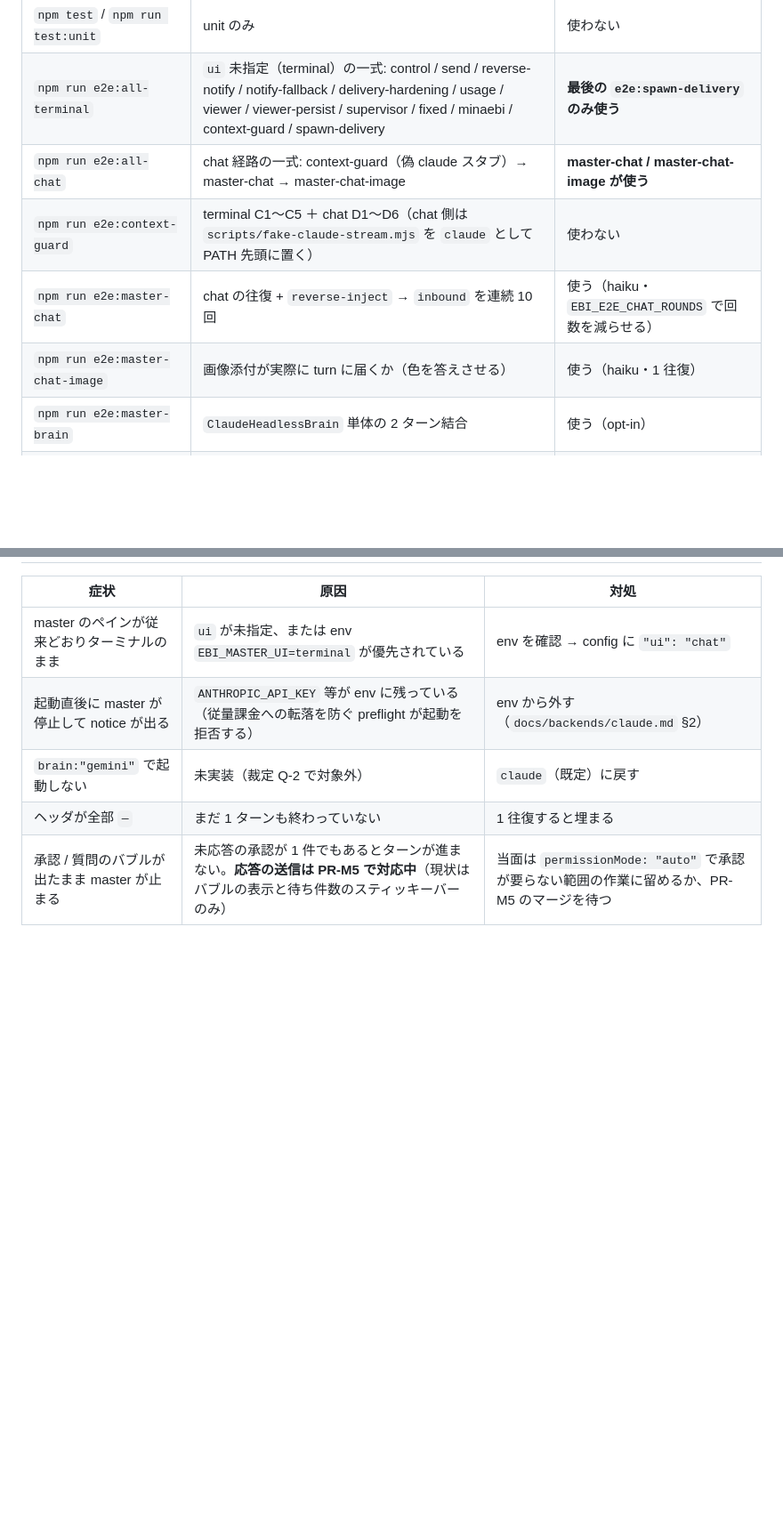
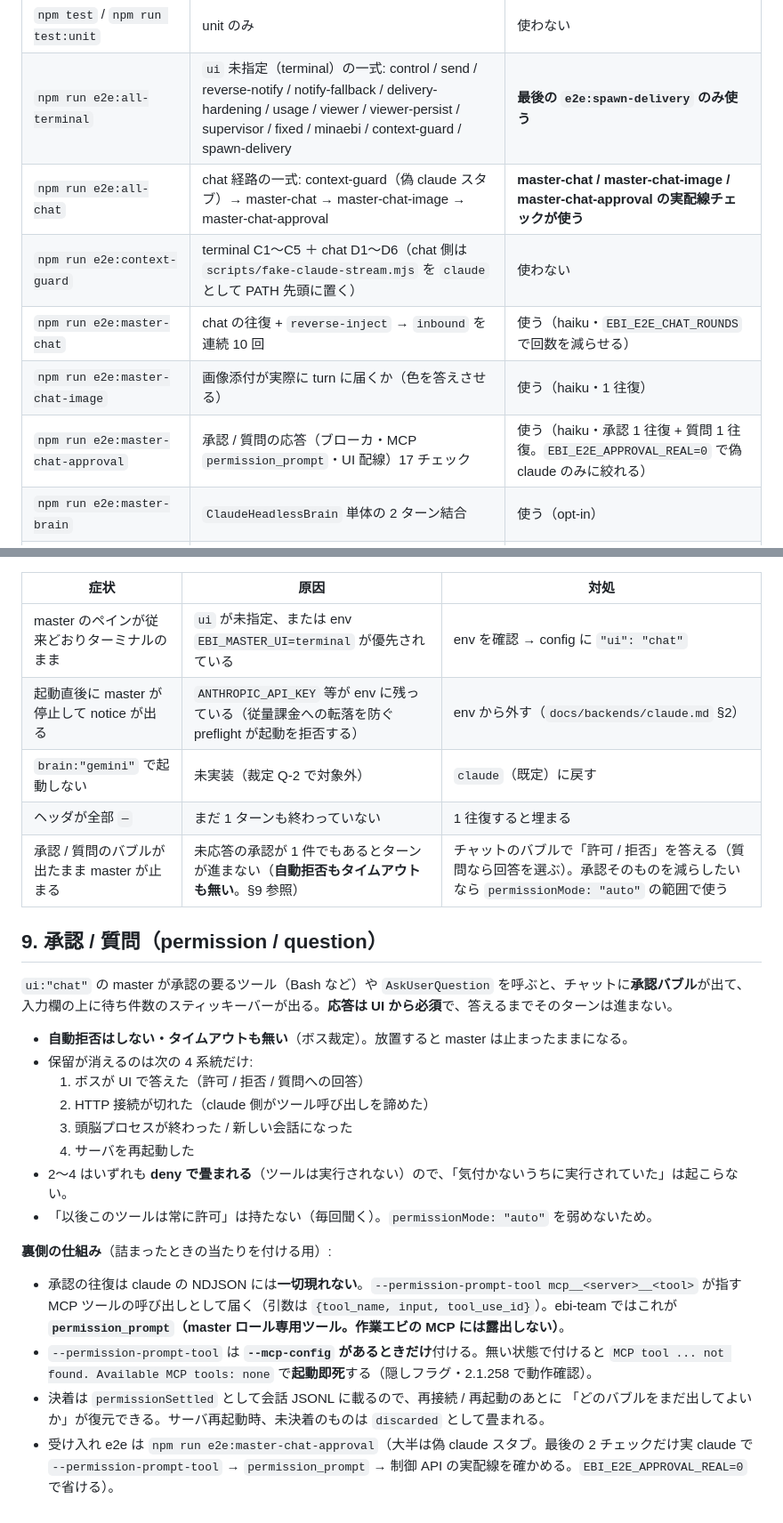
Before and after one commit to r2sake/ebi-team, a Markdown page: docs/ops/master-chat-ui.md, 2 parts joined by grey strips. Shown at 89% size. Rendered like a GitHub page; blank space fills up the shorter version.

Commit message:
docs: 承認 / 質問 UI の申し送りを PR-M5 マージ後の状態へ更新
- `docs/ops/master-chat-ui.md`: §8 の「応答送信は PR-M5 で対応中」を落とし、
  §9「承認 / 質問（permission / question）」を新設。UI 応答が必須であること、
  自動拒否もタイムアウトも無いこと、保留が消える 4 系統（回答 / 接続断 /
  プロセス終了・新しい会話 / 再起動）、master ロール専用 MCP ツール
  `permission_prompt`、`--permission-prompt-tool` は `--mcp-config` が
  あるときだけ付ける旨を記載。§6 の e2e 表に approval を追加。
- `README.md`: master チャット UI 節に「承認 / 質問」「承認の裏側」の 2 項目を追加。
- `docs/design/master-chat-ui-2026-09-05.md`: §0.7 末尾の「PR-M5 で対応中」の
  申し送りを、PR-M5 実装済み・docs 反映済みの記述へ差し替え。

Co-Authored-By: Claude Opus 5 <noreply@anthropic.com>
Claude-Session: https://claude.ai/code/session_015WEUKWeLCM6RiSV72oBwrs

```diff
--- a/docs/ops/master-chat-ui.md
+++ b/docs/ops/master-chat-ui.md
@@ -131,10 +131,11 @@ node scripts/gen-master-mcp.mjs
 | --- | --- | --- |
 | `npm test` / `npm run test:unit` | unit のみ | 使わない |
 | `npm run e2e:all-terminal` | `ui` 未指定（terminal）の一式: control / send / reverse-notify / notify-fallback / delivery-hardening / usage / viewer / viewer-persist / supervisor / fixed / minaebi / context-guard / spawn-delivery | **最後の `e2e:spawn-delivery` のみ使う** |
-| `npm run e2e:all-chat` | chat 経路の一式: context-guard（偽 claude スタブ）→ master-chat → master-chat-image | **master-chat / master-chat-image が使う** |
+| `npm run e2e:all-chat` | chat 経路の一式: context-guard（偽 claude スタブ）→ master-chat → master-chat-image → master-chat-approval | **master-chat / master-chat-image / master-chat-approval の実配線チェックが使う** |
 | `npm run e2e:context-guard` | terminal C1〜C5 ＋ chat D1〜D6（chat 側は `scripts/fake-claude-stream.mjs` を `claude` として PATH 先頭に置く） | 使わない |
 | `npm run e2e:master-chat` | chat の往復 + `reverse-inject` → `inbound` を連続 10 回 | 使う（haiku・`EBI_E2E_CHAT_ROUNDS` で回数を減らせる） |
 | `npm run e2e:master-chat-image` | 画像添付が実際に turn に届くか（色を答えさせる） | 使う（haiku・1 往復） |
+| `npm run e2e:master-chat-approval` | 承認 / 質問の応答（ブローカ・MCP `permission_prompt`・UI 配線）17 チェック | 使う（haiku・承認 1 往復 + 質問 1 往復。`EBI_E2E_APPROVAL_REAL=0` で偽 claude のみに絞れる） |
 | `npm run e2e:master-brain` | `ClaudeHeadlessBrain` 単体の 2 ターン結合 | 使う（opt-in） |
 | `npm run compare:contextpct` | ヘッドレスの算出 `ctx%` と statusLine の突き合わせ | 使う（opt-in・haiku） |
 
@@ -176,4 +177,30 @@ find .ebi-team/chat-attachments -type f -mtime +30 -delete
 | 起動直後に master が停止して notice が出る | `ANTHROPIC_API_KEY` 等が env に残っている（従量課金への転落を防ぐ preflight が起動を拒否する） | env から外す（`docs/backends/claude.md` §2） |
 | `brain:"gemini"` で起動しない | 未実装（裁定 Q-2 で対象外） | `claude`（既定）に戻す |
 | ヘッダが全部 `—` | まだ 1 ターンも終わっていない | 1 往復すると埋まる |
-| 承認 / 質問のバブルが出たまま master が止まる | 未応答の承認が 1 件でもあるとターンが進まない。**応答の送信は PR-M5 で対応中**（現状はバブルの表示と待ち件数のスティッキーバーのみ） | 当面は `permissionMode: "auto"` で承認が要らない範囲の作業に留めるか、PR-M5 のマージを待つ |
+| 承認 / 質問のバブルが出たまま master が止まる | 未応答の承認が 1 件でもあるとターンが進まない（**自動拒否もタイムアウトも無い**。§9 参照） | チャットのバブルで「許可 / 拒否」を答える（質問なら回答を選ぶ）。承認そのものを減らしたいなら `permissionMode: "auto"` の範囲で使う |
+
+## 9. 承認 / 質問（permission / question）
+
+`ui:"chat"` の master が承認の要るツール（Bash など）や `AskUserQuestion` を呼ぶと、チャットに**承認バブル**が出て、
+入力欄の上に待ち件数のスティッキーバーが出る。**応答は UI から必須**で、答えるまでそのターンは進まない。
+
+- **自動拒否はしない・タイムアウトも無い**（ボス裁定）。放置すると master は止まったままになる。
+- 保留が消えるのは次の 4 系統だけ:
+  1. ボスが UI で答えた（許可 / 拒否 / 質問への回答）
+  2. HTTP 接続が切れた（claude 側がツール呼び出しを諦めた）
+  3. 頭脳プロセスが終わった / 新しい会話になった
+  4. サーバを再起動した
+- 2〜4 はいずれも **deny で畳まれる**（ツールは実行されない）ので、「気付かないうちに実行されていた」は起こらない。
+- 「以後このツールは常に許可」は持たない（毎回聞く）。`permissionMode: "auto"` を弱めないため。
+
+**裏側の仕組み**（詰まったときの当たりを付ける用）:
+
+- 承認の往復は claude の NDJSON には**一切現れない**。`--permission-prompt-tool mcp__<server>__<tool>` が指す
+  MCP ツールの呼び出しとして届く（引数は `{tool_name, input, tool_use_id}`）。ebi-team ではこれが
+  **`permission_prompt`（master ロール専用ツール。作業エビの MCP には露出しない）**。
+- `--permission-prompt-tool` は **`--mcp-config` があるときだけ**付ける。無い状態で付けると
+  `MCP tool ... not found. Available MCP tools: none` で**起動即死**する（隠しフラグ・2.1.258 で動作確認）。
+- 決着は `permissionSettled` として会話 JSONL に載るので、再接続 / 再起動のあとに
+  「どのバブルをまだ出してよいか」が復元できる。サーバ再起動時、未決着のものは `discarded` として畳まれる。
+- 受け入れ e2e は `npm run e2e:master-chat-approval`（大半は偽 claude スタブ。最後の 2 チェックだけ実 claude で
+  `--permission-prompt-tool` → `permission_prompt` → 制御 API の実配線を確かめる。`EBI_E2E_APPROVAL_REAL=0` で省ける）。
```
Also changed, not shown: README.md (+2 -0 lines), docs/design/master-chat-ui-2026-09-05.md (+3 -2 lines).
